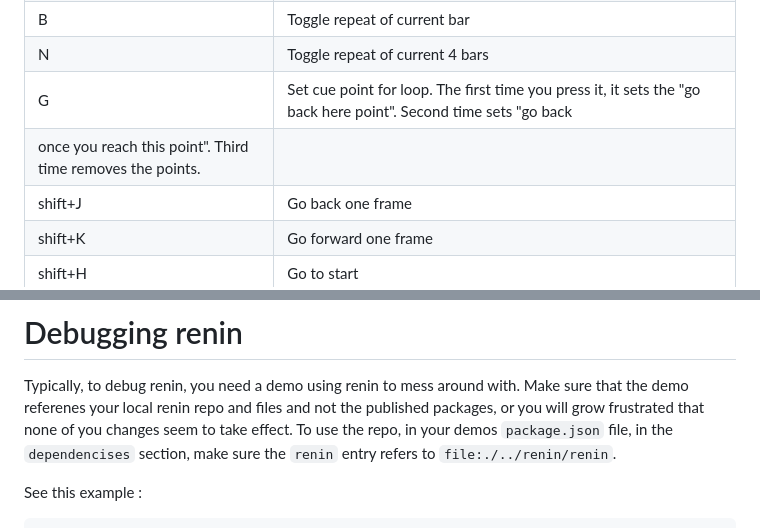
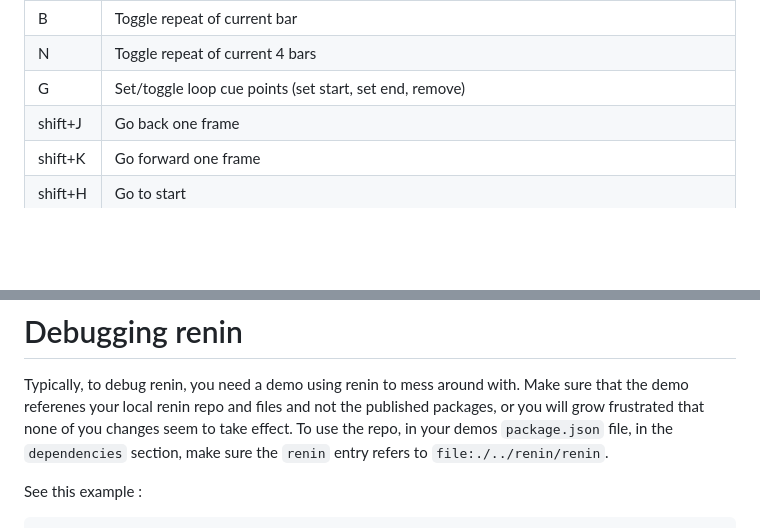
Before and after one commit to ninjadev/renin, a Markdown page: README.md, 2 parts joined by grey strips. GitHub-like rendering; blank space fills up the shorter version.

```diff
--- a/README.md
+++ b/README.md
@@ -137,8 +137,7 @@ Rendering to video has not been implemented yet.
 | V        | Toggle repeat of current beat                                                                                     |
 | B        | Toggle repeat of current bar                                                                                      |
 | N        | Toggle repeat of current 4 bars                                                                                   |
-| G        | Set cue point for loop. The first time you press it, it sets the "go back here point". Second time sets "go back
-             once you reach this point". Third time removes the points.                                                        |
+| G        | Set/toggle loop cue points (set start, set end, remove)                                                           |
 | shift+J  | Go back one frame                                                                                                 |
 | shift+K  | Go forward one frame                                                                                              |
 | shift+H  | Go to start                                                                                                       |
@@ -156,7 +155,7 @@ Rendering to video has not been implemented yet.
 
 Typically, to debug renin, you need a demo using renin to mess around with.
 Make sure that the demo referenes your local renin repo and files and not the published packages, or you will grow frustrated that none of you changes seem to take effect.
-To use the repo, in your demos `package.json` file, in the `dependencises` section, make sure the `renin` entry refers to `file:./../renin/renin`.
+To use the repo, in your demos `package.json` file, in the `dependencies` section, make sure the `renin` entry refers to `file:./../renin/renin`.
 
 See this example :
 
```
